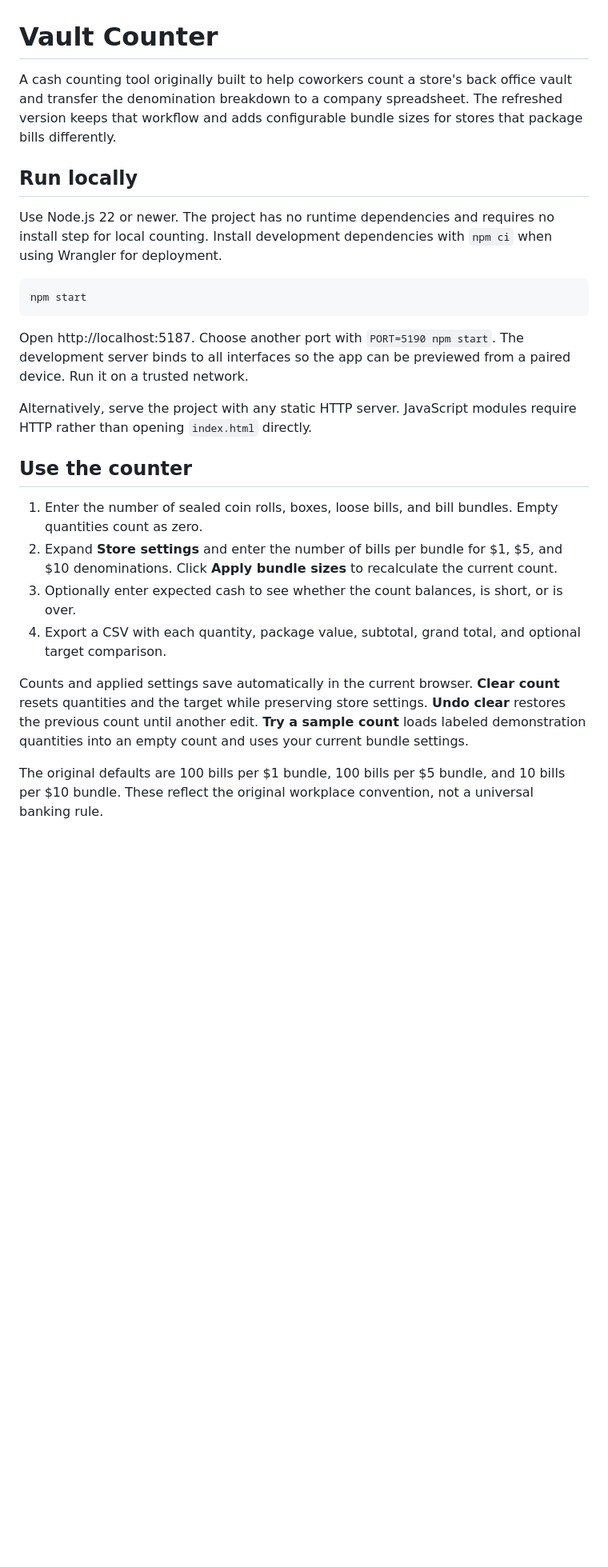
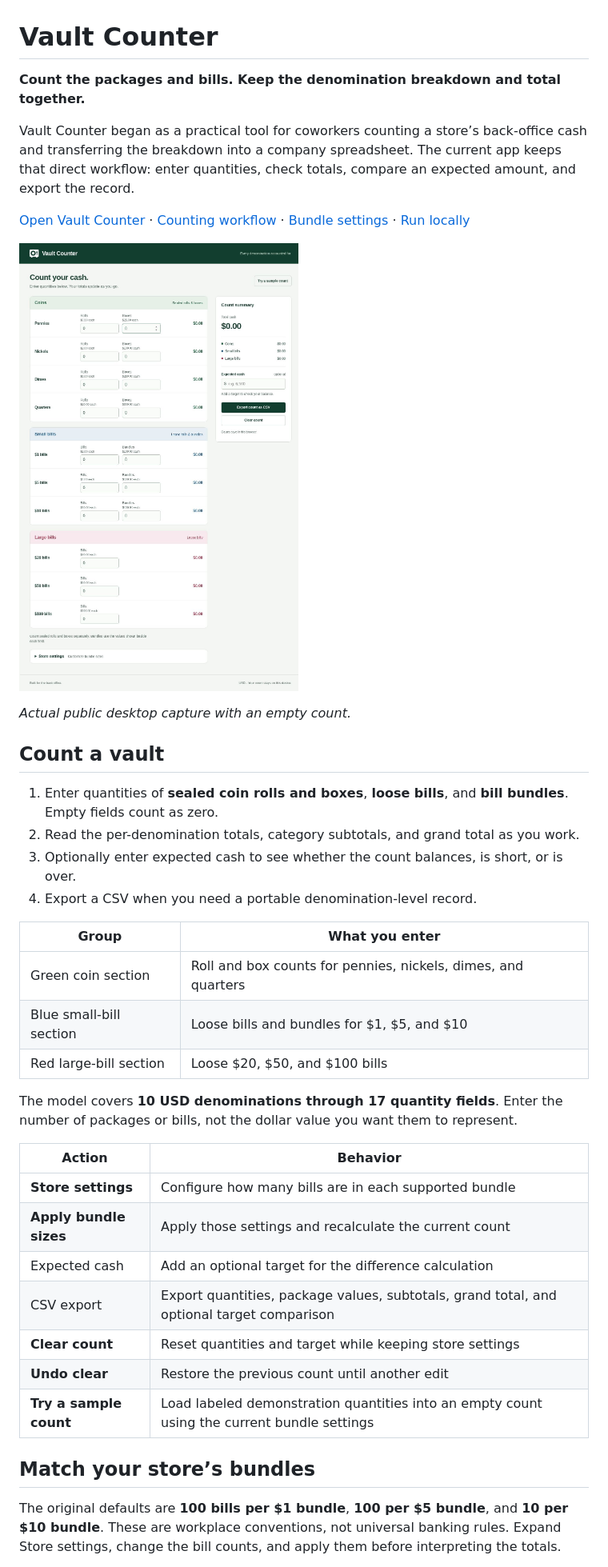
Before and after one commit to Arrangedgodly/vault-counter-v2, a Markdown page: README.md, the part around the change printed below. Shown: that part at 80% size. Rendered like a GitHub page; pictures changed too: docs/images/counter-desktop.jpg (added); blank space fills up the shorter version.

Commit message:
docs: publish approved vault-counter-v2 visual README

````diff
--- a/README.md
+++ b/README.md
@@ -1,26 +1,41 @@
 # Vault Counter
 
-A cash counting tool originally built to help coworkers count a store's back office vault and transfer the denomination breakdown to a company spreadsheet. The refreshed version keeps that workflow and adds configurable bundle sizes for stores that package bills differently.
+**Count the packages and bills. Keep the denomination breakdown and total together.**
 
-## Run locally
+Vault Counter began as a practical tool for coworkers counting a store’s back-office cash and transferring the breakdown into a company spreadsheet. The current app keeps that direct workflow: enter quantities, check totals, compare an expected amount, and export the record.
 
-Use Node.js 22 or newer. The project has no runtime dependencies and requires no install step for local counting. Install development dependencies with `npm ci` when using Wrangler for deployment.
+[Open Vault Counter](https://counter.graydonwasil.com/) · [Counting workflow](#count-a-vault) · [Bundle settings](#match-your-stores-bundles) · [Run locally](#run-locally)
 
-```sh
-npm start
-```
+![The live Vault Counter interface with an empty count and no private cash information](docs/images/counter-desktop.jpg)
 
-Open http://localhost:5187. Choose another port with `PORT=5190 npm start`. The development server binds to all interfaces so the app can be previewed from a paired device. Run it on a trusted network.
+*Actual public desktop capture with an empty count.*
 
-Alternatively, serve the project with any static HTTP server. JavaScript modules require HTTP rather than opening `index.html` directly.
+## Count a vault
 
-## Use the counter
+1. Enter quantities of **sealed coin rolls and boxes**, **loose bills**, and **bill bundles**. Empty fields count as zero.
+2. Read the per-denomination totals, category subtotals, and grand total as you work.
+3. Optionally enter expected cash to see whether the count balances, is short, or is over.
+4. Export a CSV when you need a portable denomination-level record.
 
-1. Enter the number of sealed coin rolls, boxes, loose bills, and bill bundles. Empty quantities count as zero.
-2. Expand **Store settings** and enter the number of bills per bundle for $1, $5, and $10 denominations. Click **Apply bundle sizes** to recalculate the current count.
-3. Optionally enter expected cash to see whether the count balances, is short, or is over.
-4. Export a CSV with each quantity, package value, subtotal, grand total, and optional target comparison.
+| Group | What you enter |
+| --- | --- |
+| Green coin section | Roll and box counts for pennies, nickels, dimes, and quarters |
+| Blue small-bill section | Loose bills and bundles for $1, $5, and $10 |
+| Red large-bill section | Loose $20, $50, and $100 bills |
 
-Counts and applied settings save automatically in the current browser. **Clear count** resets quantities and the target while preserving store settings. **Undo clear** restores the previous count until another edit. **Try a sample count** loads labeled demonstration quantities into an empty count and uses your current bundle settings.
+The model covers **10 USD denominations through 17 quantity fields**. Enter the number of packages or bills, not the dollar value you want them to represent.
 
-The original defaults are 100 bills per $1 bundle, 100 bills per $5 bundle, and 10 bills per $10 bundle. These reflect the original workplace convention, not a universal banking rule.
+| Action | Behavior |
+| --- | --- |
+| **Store settings** | Configure how many bills are in each supported bundle |
+| **Apply bundle sizes** | Apply those settings and recalculate the current count |
+| Expected cash | Add an optional target for the difference calculation |
+| CSV export | Export quantities, package values, subtotals, grand total, and optional target comparison |
+| **Clear count** | Reset quantities and target while keeping store settings |
+| **Undo clear** | Restore the previous count until another edit |
+| **Try a sample count** | Load labeled demonstration quantities into an empty count using the current bundle settings |
+
+## Match your store’s bundles
+
+The original defaults are **100 bills per $1 bundle**, **100 per $5 bundle**, and **10 per $10 bundle**. These are workplace conventions, not universal banking rules. Expand Store settings, change the bill counts, and apply them before interpreting the totals.
+
````
Also changed, not shown: other parts of README.md (+71 -29 lines).
